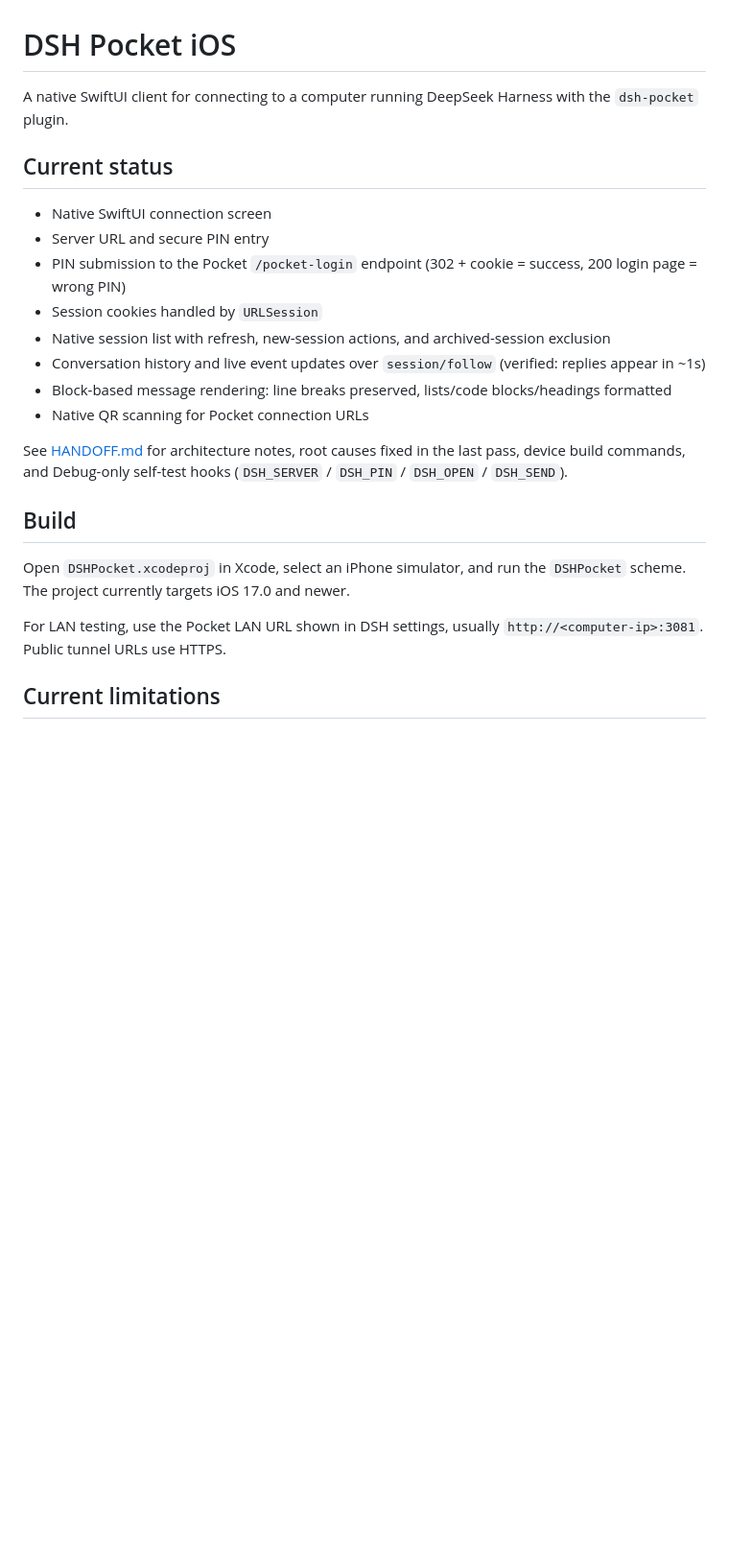
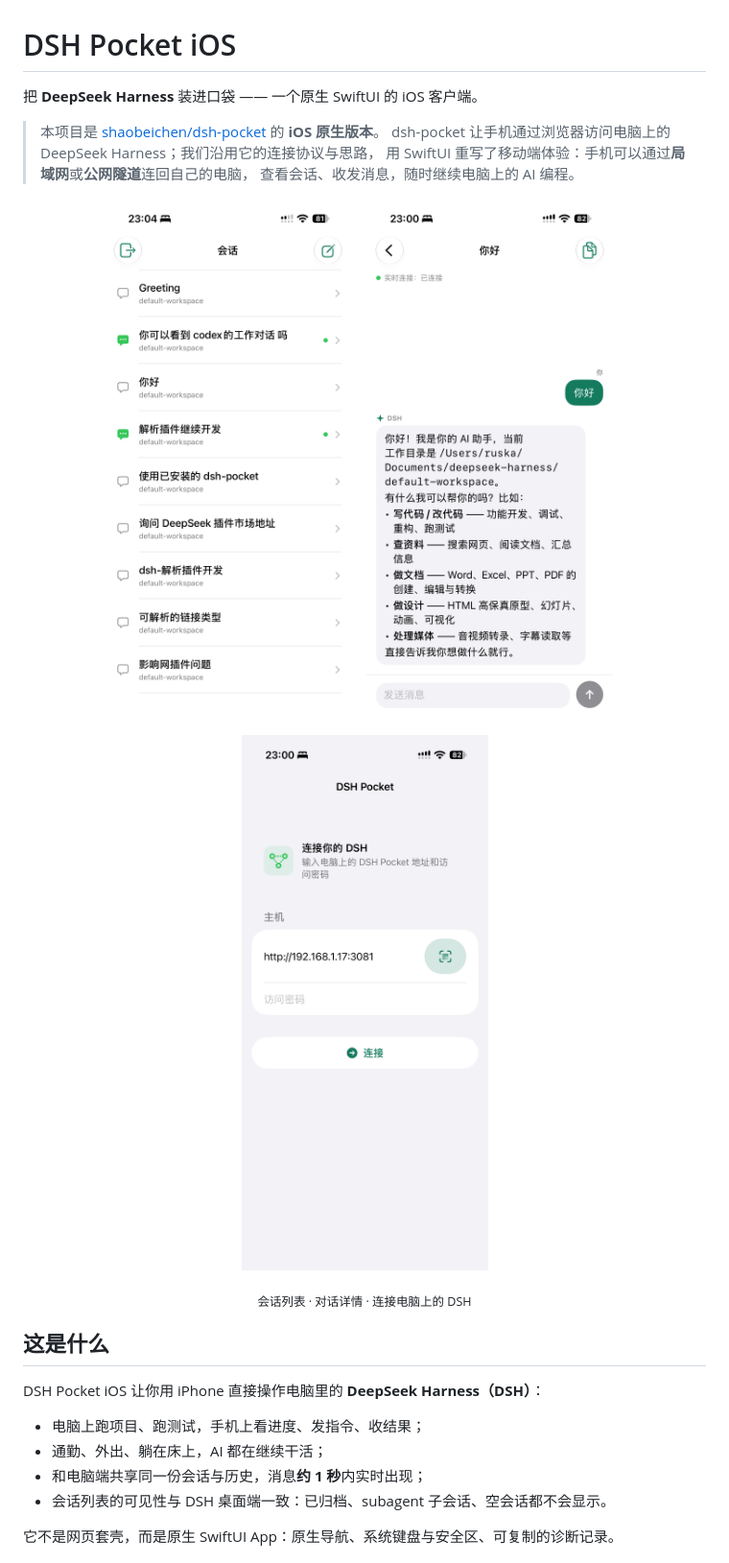
Before and after one commit to jqlong17/dsh-pocket-ios, a Markdown page: README.md, the part around one of its changes. Shown at 96% size. Drawn GitHub-style; pictures changed too: docs/screenshots/chat.png (added), docs/screenshots/connect.png (added), docs/screenshots/list.png (added); blank space fills up the shorter version.

```diff
--- a/README.md
+++ b/README.md
@@ -1,26 +1,30 @@
 # DSH Pocket iOS
 
-A native SwiftUI client for connecting to a computer running DeepSeek Harness with the `dsh-pocket` plugin.
+把 **DeepSeek Harness** 装进口袋 —— 一个原生 SwiftUI 的 iOS 客户端。
 
-## Current status
+> 本项目是 [shaobeichen/dsh-pocket](https://github.com/shaobeichen/dsh-pocket) 的 **iOS 原生版本**。
+> dsh-pocket 让手机通过浏览器访问电脑上的 DeepSeek Harness；我们沿用它的连接协议与思路，
+> 用 SwiftUI 重写了移动端体验：手机可以通过**局域网**或**公网隧道**连回自己的电脑，
+> 查看会话、收发消息，随时继续电脑上的 AI 编程。
 
-- Native SwiftUI connection screen
-- Server URL and secure PIN entry
-- PIN submission to the Pocket `/pocket-login` endpoint (302 + cookie = success, 200 login page = wrong PIN)
-- Session cookies handled by `URLSession`
-- Native session list with refresh, new-session actions, and archived-session exclusion
-- Conversation history and live event updates over `session/follow` (verified: replies appear in ~1s)
-- Block-based message rendering: line breaks preserved, lists/code blocks/headings formatted
-- Native QR scanning for Pocket connection URLs
+<p align="center">
+  <img src="docs/screenshots/list.png" width="260" alt="会话列表">
+  &nbsp;&nbsp;
+  <img src="docs/screenshots/chat.png" width="260" alt="对话详情">
+  &nbsp;&nbsp;
+  <img src="docs/screenshots/connect.png" width="260" alt="连接电脑上的 DSH">
+</p>
 
-See [HANDOFF.md](./HANDOFF.md) for architecture notes, root causes fixed in the last pass, device
-build commands, and Debug-only self-test hooks (`DSH_SERVER` / `DSH_PIN` / `DSH_OPEN` / `DSH_SEND`).
+<p align="center"><sub>会话列表 · 对话详情 · 连接电脑上的 DSH</sub></p>
 
-## Build
+## 这是什么
 
-Open `DSHPocket.xcodeproj` in Xcode, select an iPhone simulator, and run the `DSHPocket` scheme. The project currently targets iOS 17.0 and newer.
+DSH Pocket iOS 让你用 iPhone 直接操作电脑里的 **DeepSeek Harness（DSH）**：
 
-For LAN testing, use the Pocket LAN URL shown in DSH settings, usually `http://<computer-ip>:3081`. Public tunnel URLs use HTTPS.
+- 电脑上跑项目、跑测试，手机上看进度、发指令、收结果；
+- 通勤、外出、躺在床上，AI 都在继续干活；
+- 和电脑端共享同一份会话与历史，消息**约 1 秒**内实时出现；
+- 会话列表的可见性与 DSH 桌面端一致：已归档、subagent 子会话、空会话都不会显示。
 
-## Current limitations
+它不是网页套壳，而是原生 SwiftUI App：原生导航、系统键盘与安全区、可复制的诊断记录。
 
```
Also changed, not shown: other parts of README.md (+94 -3 lines), 4 other files.
